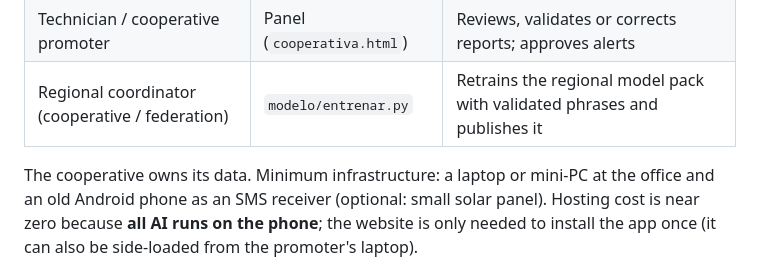
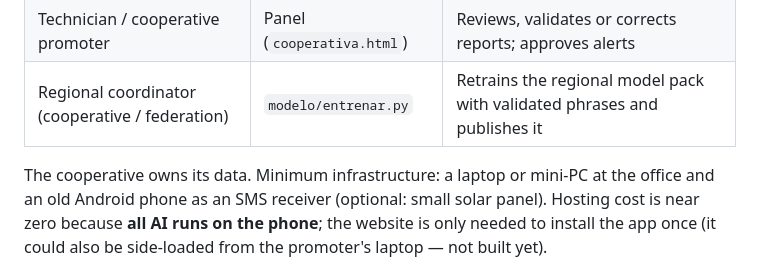
Before and after one commit to oryamx/conuco, a Markdown page: README.md, the part around the change. Rendered like a GitHub page.

```diff
--- a/README.md
+++ b/README.md
@@ -65,7 +65,7 @@ Gabi (team, Venezuelan) spoke 9 test phrases out loud into the live app (measure
 | Technician / cooperative promoter | Panel (`cooperativa.html`) | Reviews, validates or corrects reports; approves alerts |
 | Regional coordinator (cooperative / federation) | `modelo/entrenar.py` | Retrains the regional model pack with validated phrases and publishes it |
 
-The cooperative owns its data. Minimum infrastructure: a laptop or mini-PC at the office and an old Android phone as an SMS receiver (optional: small solar panel). Hosting cost is near zero because **all AI runs on the phone**; the website is only needed to install the app once (it can also be side-loaded from the promoter's laptop).
+The cooperative owns its data. Minimum infrastructure: a laptop or mini-PC at the office and an old Android phone as an SMS receiver (optional: small solar panel). Hosting cost is near zero because **all AI runs on the phone**; the website is only needed to install the app once (it could also be side-loaded from the promoter's laptop — not built yet).
 
 ![Architecture](arquitectura.png)
 
```
